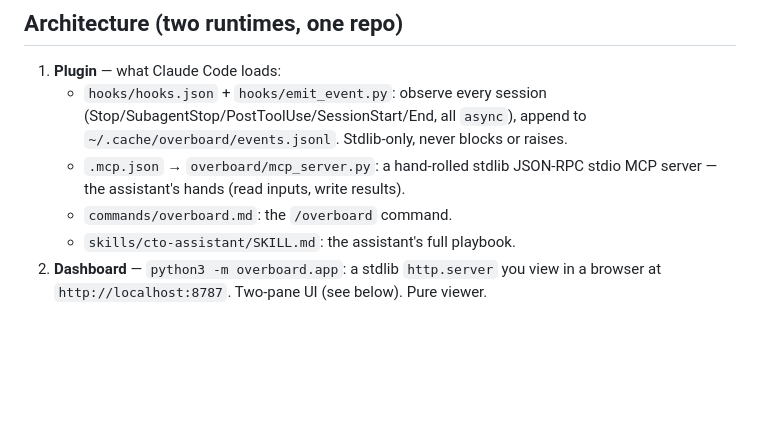
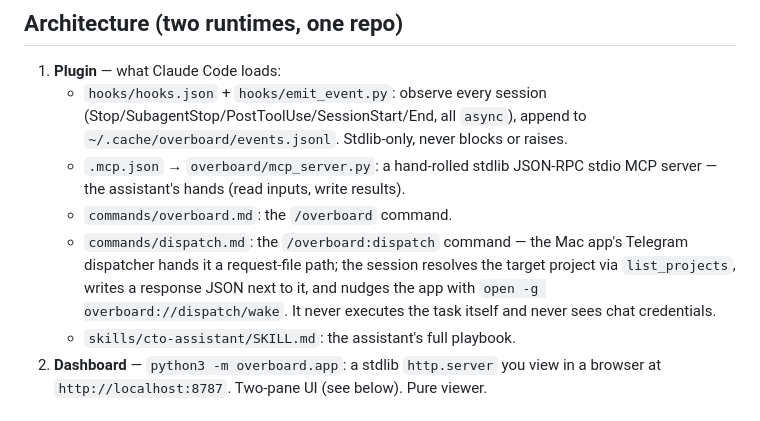
Before and after one commit to mrieck/overboard-plugin, a Markdown page: CLAUDE.md, the part around the change. Rendered like a GitHub page; blank space fills up the shorter version.

```diff
--- a/CLAUDE.md
+++ b/CLAUDE.md
@@ -28,6 +28,11 @@ Prefer this vocabulary in code and copy: "CTO", "the team", "assistant",
    - `.mcp.json` → `overboard/mcp_server.py`: a hand-rolled stdlib JSON-RPC stdio
      MCP server — the assistant's hands (read inputs, write results).
    - `commands/overboard.md`: the `/overboard` command.
+   - `commands/dispatch.md`: the `/overboard:dispatch` command — the Mac app's
+     Telegram dispatcher hands it a request-file path; the session resolves the
+     target project via `list_projects`, writes a response JSON next to it, and
+     nudges the app with `open -g overboard://dispatch/wake`. It never executes
+     the task itself and never sees chat credentials.
    - `skills/cto-assistant/SKILL.md`: the assistant's full playbook.
 2. **Dashboard** — `python3 -m overboard.app`: a stdlib `http.server` you view in
    a browser at `http://localhost:8787`. Two-pane UI (see below). Pure viewer.
```
Also changed, not shown: commands/dispatch.md (added, +79 -0 lines).
